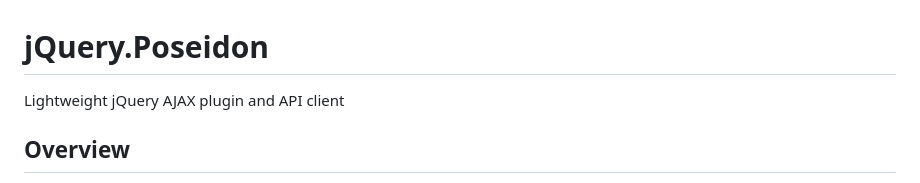
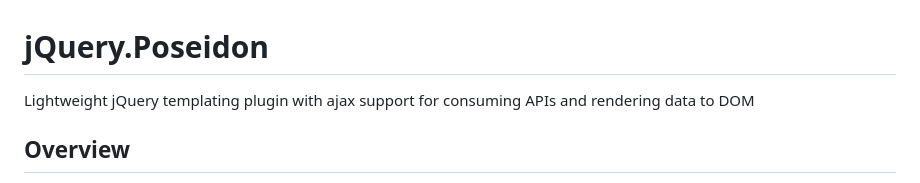
Before and after one commit to lkgit1/jquery.poseidon, a Markdown page: README.md, the part around the change. Drawn GitHub-style.

```diff
--- a/README.md
+++ b/README.md
@@ -1,5 +1,5 @@
 # jQuery.Poseidon
-Lightweight jQuery AJAX plugin and API client
+Lightweight jQuery templating plugin with ajax support for consuming APIs and rendering data to DOM
 
 ## Overview
 The jQuery Poseidon plugin allows you to easily submit forms via AJAX, make API requests and even render templates on the fly. The main method, Poseidon, gathers information from the form element to determine how to manage the form submit process.
```
